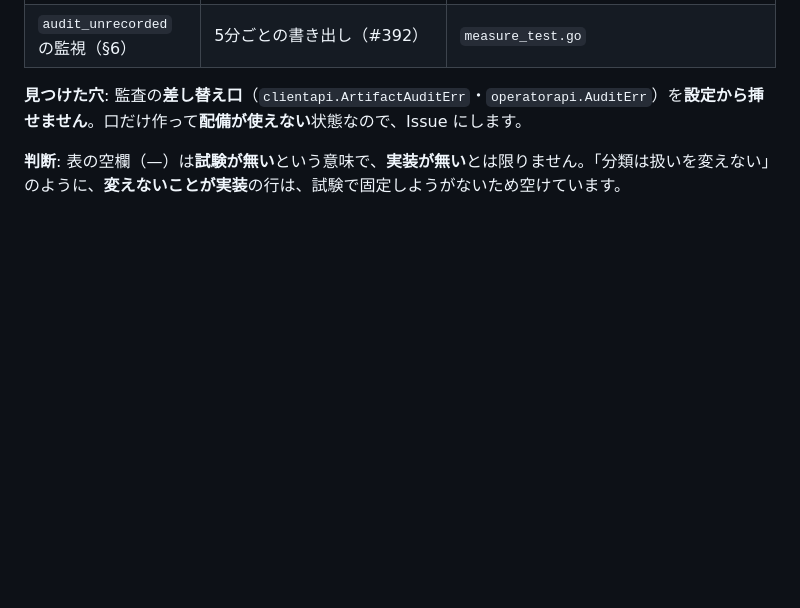
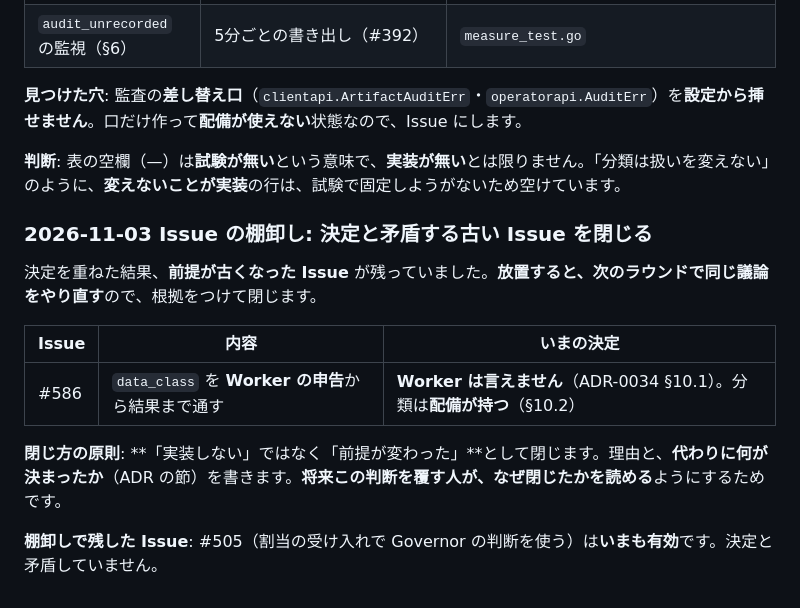
Before and after one commit to hat47x/eki-fabric, a Markdown page: plan/UPSTREAM_PLAN.md, the part around the change. GitHub-like rendering; blank space fills up the shorter version.

Commit message:
docs: 決定と矛盾する古いIssueを棚卸しして閉じる（#586）
data_classをWorkerの申告から通す前提はADR-0034 §10.1・§10.2で覆った。閉じるときは
「実装しない」ではなく「前提が変わった」として、代わりに何が決まったかを書く。

```diff
--- a/plan/UPSTREAM_PLAN.md
+++ b/plan/UPSTREAM_PLAN.md
@@ -1443,3 +1443,15 @@ ADR に書いた決定が、**実装と試験のどこまで届いているか**
 **見つけた穴**: 監査の**差し替え口**（`clientapi.ArtifactAuditErr`・`operatorapi.AuditErr`）を**設定から挿せません**。口だけ作って**配備が使えない**状態なので、Issue にします。
 
 **判断**: 表の空欄（—）は**試験が無い**という意味で、**実装が無い**とは限りません。「分類は扱いを変えない」のように、**変えないことが実装**の行は、試験で固定しようがないため空けています。
+
+### 2026-11-03 Issue の棚卸し: 決定と矛盾する古い Issue を閉じる
+
+決定を重ねた結果、**前提が古くなった Issue** が残っていました。**放置すると、次のラウンドで同じ議論をやり直す**ので、根拠をつけて閉じます。
+
+| Issue | 内容 | いまの決定 |
+| --- | --- | --- |
+| #586 | `data_class` を **Worker の申告**から結果まで通す | **Worker は言えません**（ADR-0034 §10.1）。分類は**配備が持つ**（§10.2） |
+
+**閉じ方の原則**: **「実装しない」ではなく「前提が変わった」**として閉じます。理由と、**代わりに何が決まったか**（ADR の節）を書きます。**将来この判断を覆す人が、なぜ閉じたかを読める**ようにするためです。
+
+**棚卸しで残した Issue**: #505（割当の受け入れで Governor の判断を使う）は**いまも有効**です。決定と矛盾していません。
```
